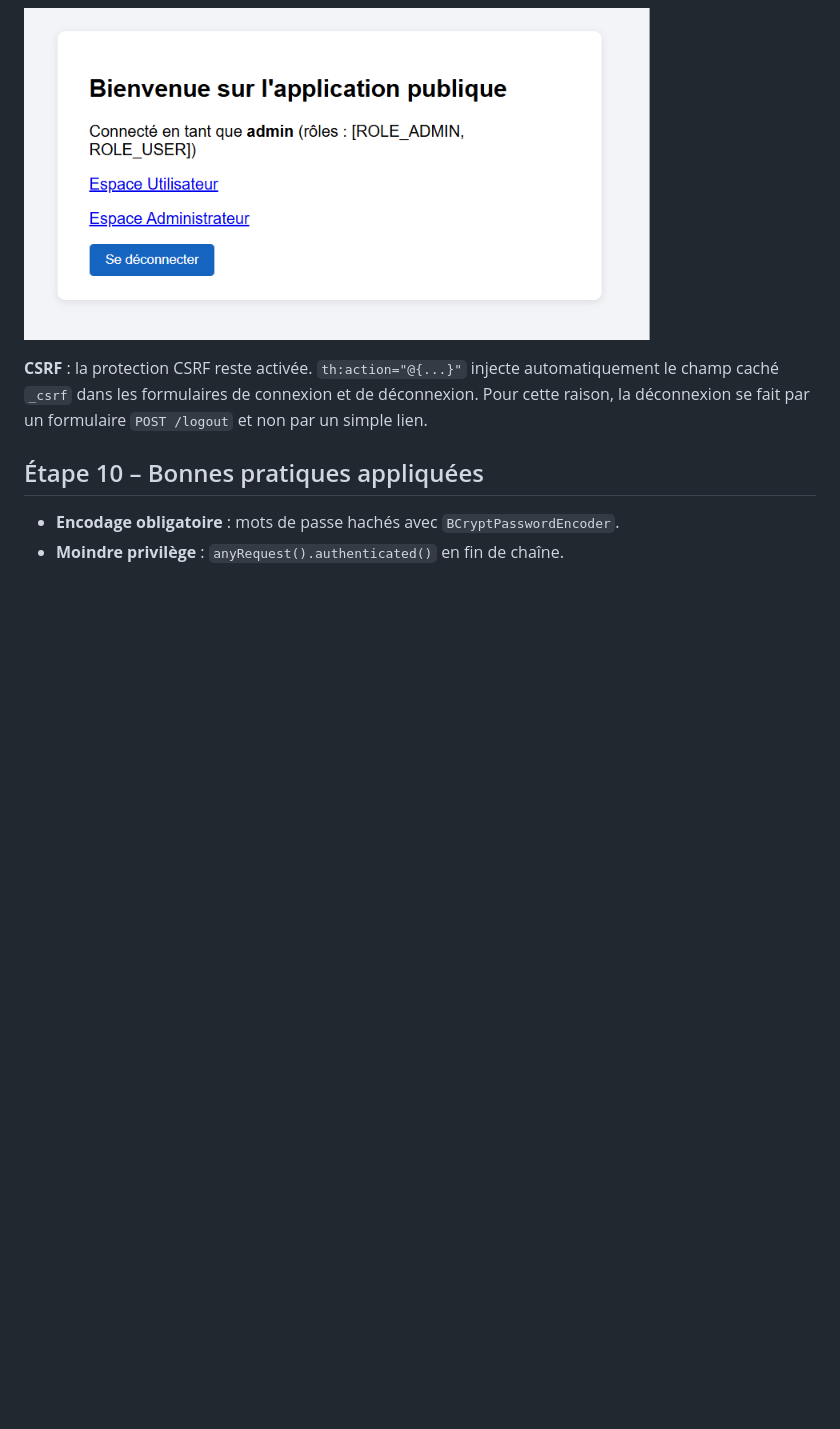
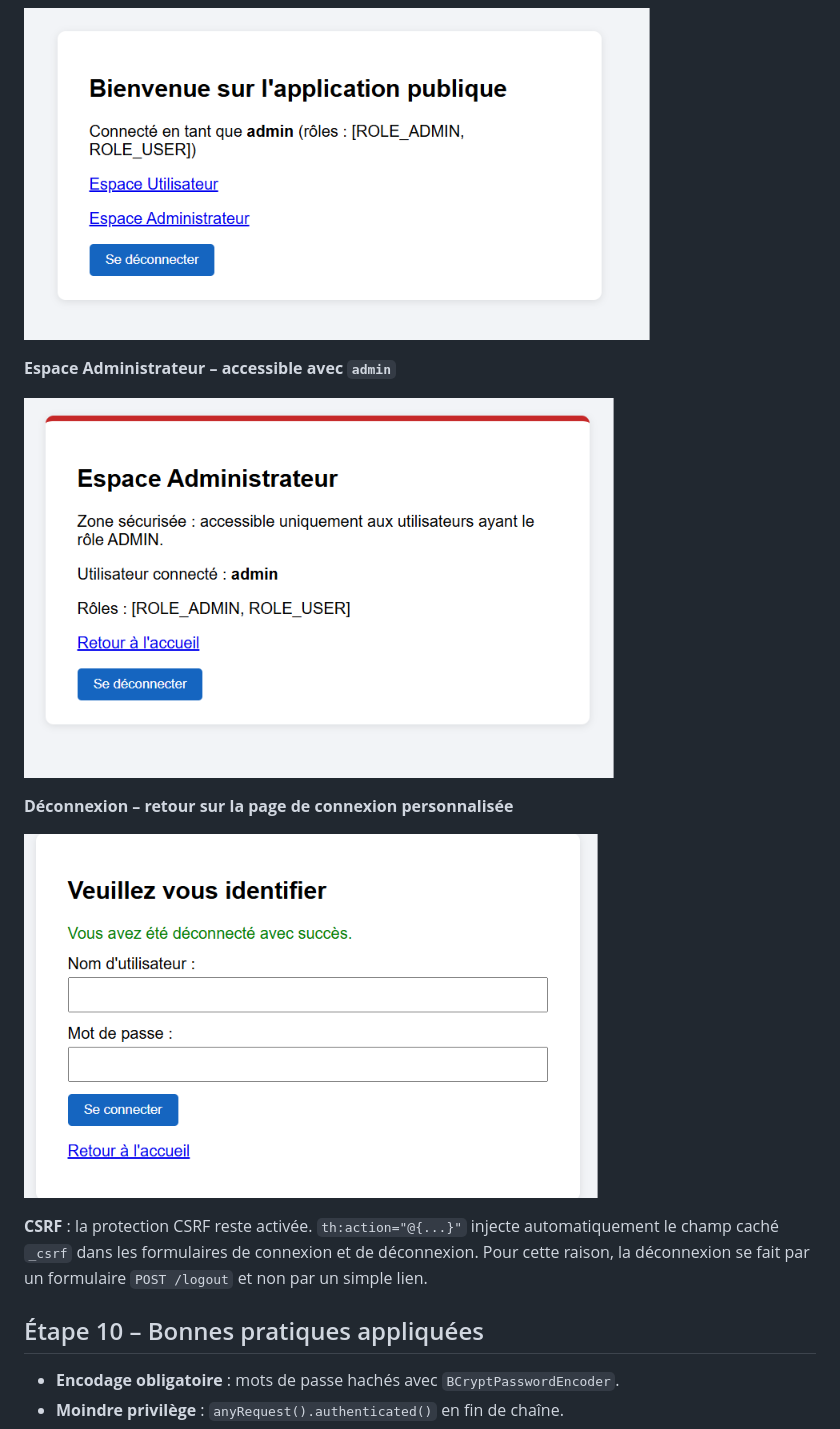
Before and after one commit to achrafkt/TP-9-Authentification-en-m-moire-avec-Spring-Security, a Markdown page: README.md, the part around the change. GitHub-like rendering; pictures changed too: captures/04-deconnexion.png (added), captures/05-espace-administrateur.png (added); blank space fills up the shorter version.

Commit message:
Ajout des captures déconnexion et espace administrateur
Co-Authored-By: Claude Opus 5.5 <noreply@anthropic.com>

```diff
--- a/README.md
+++ b/README.md
@@ -95,6 +95,14 @@ Vérification manuelle sur l'application lancée :
 
 ![Admin connecté](captures/03-accueil-admin-connecte.png)
 
+**Espace Administrateur – accessible avec `admin`**
+
+![Espace administrateur](captures/05-espace-administrateur.png)
+
+**Déconnexion – retour sur la page de connexion personnalisée**
+
+![Déconnexion](captures/04-deconnexion.png)
+
 **CSRF** : la protection CSRF reste activée. `th:action="@{...}"` injecte automatiquement
 le champ caché `_csrf` dans les formulaires de connexion et de déconnexion. Pour cette raison,
 la déconnexion se fait par un formulaire `POST /logout` et non par un simple lien.
```
